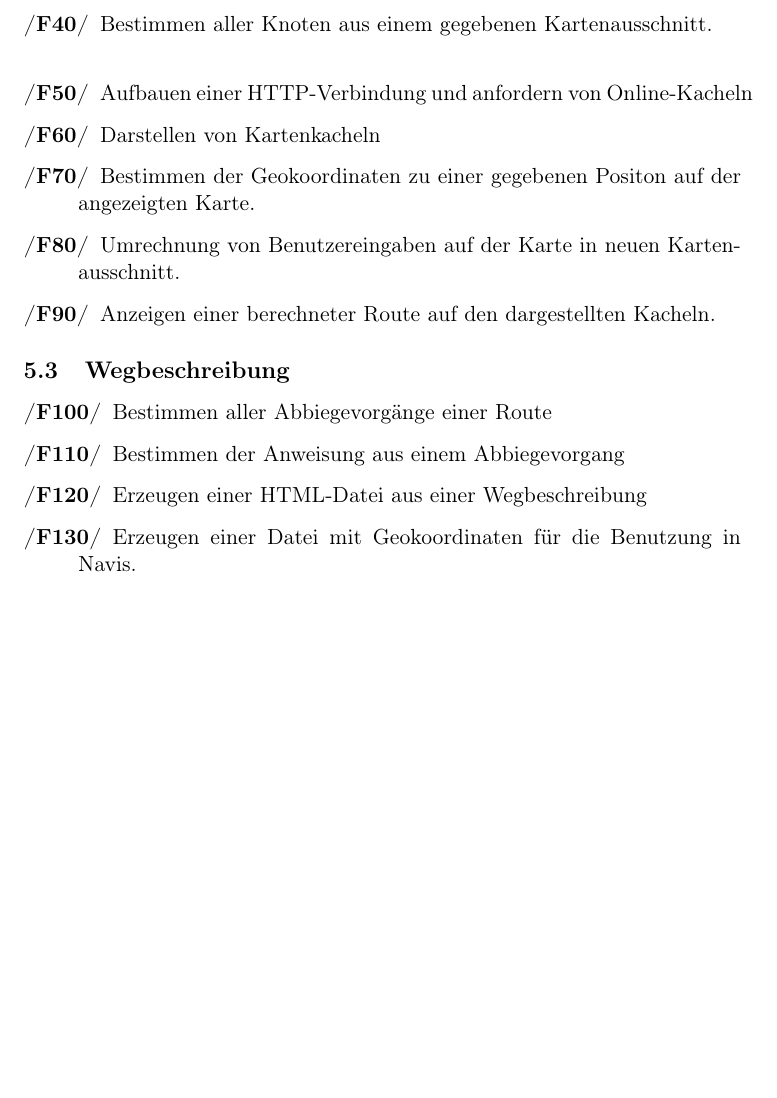
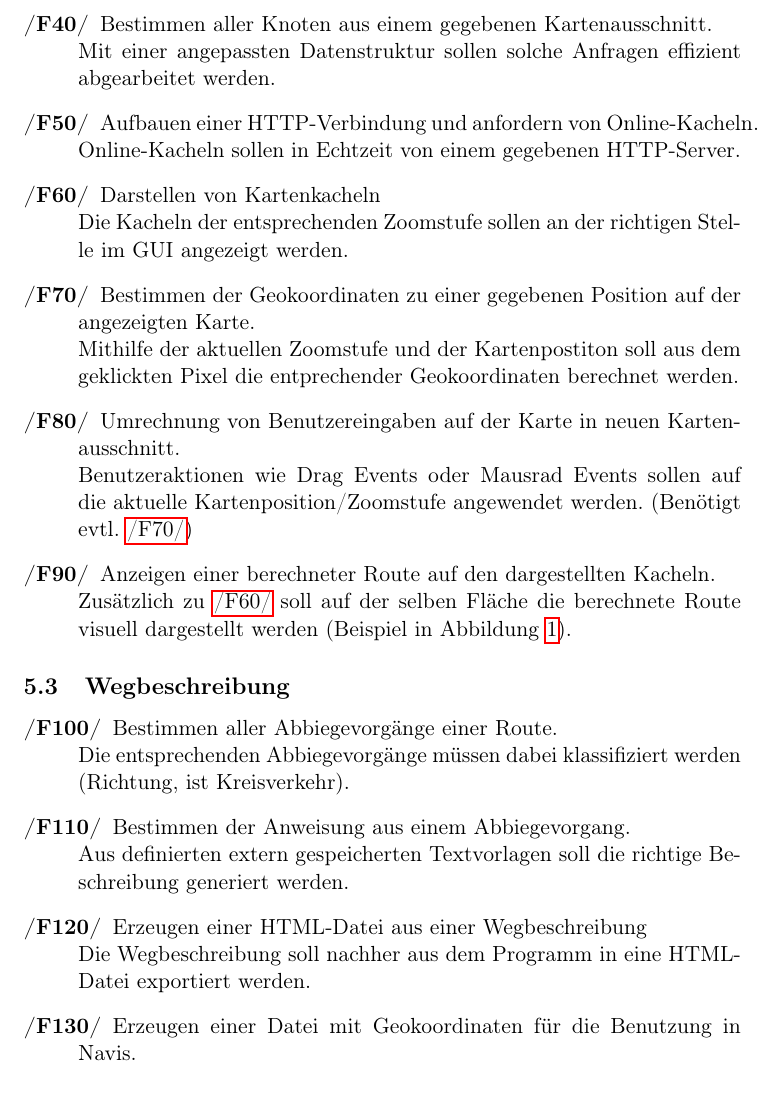
Before and after one commit to routeKIT/routeKIT, a LaTeX document (pflichtenheft/dokument.tex): part of page 5 of 8 before the commit and part of page 5 of 9 after it, cut so that both start at the same text, the shorter picture padded with empty space. Compiled offline with pdfLaTeX.

Commit message:
Weitere Beschreibungen der vorhandenen Funktionellen anforderungen.

```diff
--- a/pflichtenheft/dokument.tex
+++ b/pflichtenheft/dokument.tex
@@ -107,26 +107,34 @@ Berechnen einer Bildkachel aus lokalen Kartendaten.\\
 Darstellung der lokalen Kartendaten in verschiedenen Zoom- und Genauigkeitsstufen. Dazu wird zunächst \ref{F40} benötigt.
 \item[/F40/\label{F40}]
 Bestimmen aller Knoten aus einem gegebenen Kartenausschnitt.\\
-
+Mit einer angepassten Datenstruktur sollen solche Anfragen effizient abgearbeitet werden.
 \item[/F50/]
-Aufbauen einer HTTP-Verbindung und anfordern von Online-Kacheln
-\item[/F60/]
-Darstellen von Kartenkacheln
-\item[/F70/]
-Bestimmen der Geokoordinaten zu einer gegebenen Positon auf der angezeigten Karte.
+Aufbauen einer HTTP-Verbindung und anfordern von Online-Kacheln.\\
+Online-Kacheln sollen in Echtzeit von einem gegebenen HTTP-Server.
+\item[/F60/\label{F60}]
+Darstellen von Kartenkacheln\\
+Die Kacheln der entsprechenden Zoomstufe sollen an der richtigen Stelle im GUI angezeigt werden.
+\item[/F70/\label{F70}]
+Bestimmen der Geokoordinaten zu einer gegebenen Position auf der angezeigten Karte.\\
+Mithilfe der aktuellen Zoomstufe und der Kartenpostiton soll aus dem geklickten Pixel die entprechender Geokoordinaten berechnet werden.
 \item[/F80/]
-Umrechnung von Benutzereingaben auf der Karte in neuen Kartenausschnitt.
+Umrechnung von Benutzereingaben auf der Karte in neuen Kartenausschnitt.\\
+Benutzeraktionen wie Drag Events oder Mausrad Events sollen auf die aktuelle Kartenposition/Zoomstufe angewendet werden. (Benötigt evtl. \ref{F70})
 \item[/F90/]
-Anzeigen einer berechneter Route auf den dargestellten Kacheln.
+Anzeigen einer berechneter Route auf den dargestellten Kacheln.\\
+Zusätzlich zu \ref{F60} soll auf der selben Fläche die berechnete Route visuell dargestellt werden (Beispiel in  Abbildung \ref{fig:mockupscreenshot}).
 \end{description}
 \subsection{Wegbeschreibung}
 \begin{description}
 \item[/F100/]
-Bestimmen aller Abbiegevorgänge einer Route
+Bestimmen aller Abbiegevorgänge einer Route.\\
+Die entsprechenden Abbiegevorgänge müssen dabei klassifiziert werden (Richtung, ist Kreisverkehr).
 \item[/F110/]
-Bestimmen der Anweisung aus einem Abbiegevorgang
+Bestimmen der Anweisung aus einem Abbiegevorgang.\\
+Aus definierten extern gespeicherten Textvorlagen soll die richtige Beschreibung generiert werden.
 \item[/F120/]
-Erzeugen einer HTML-Datei aus einer Wegbeschreibung
+Erzeugen einer HTML-Datei aus einer Wegbeschreibung\\
+Die Wegbeschreibung soll nachher aus dem Programm in eine HTML-Datei exportiert werden.
 \item[/F130/]
 Erzeugen einer Datei mit Geokoordinaten für die Benutzung in Navis.
 \end{description}
```
